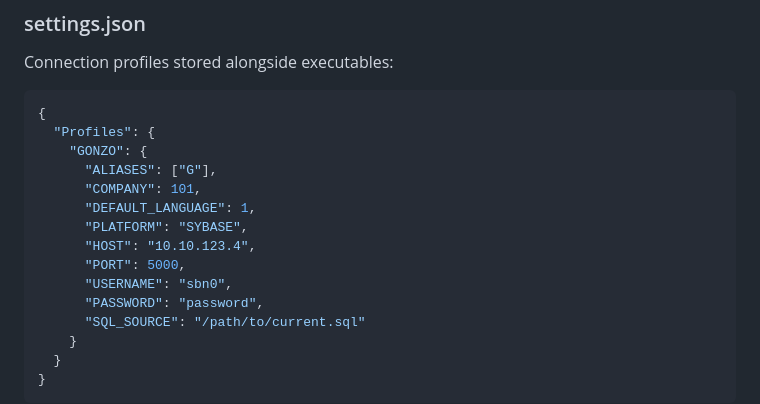
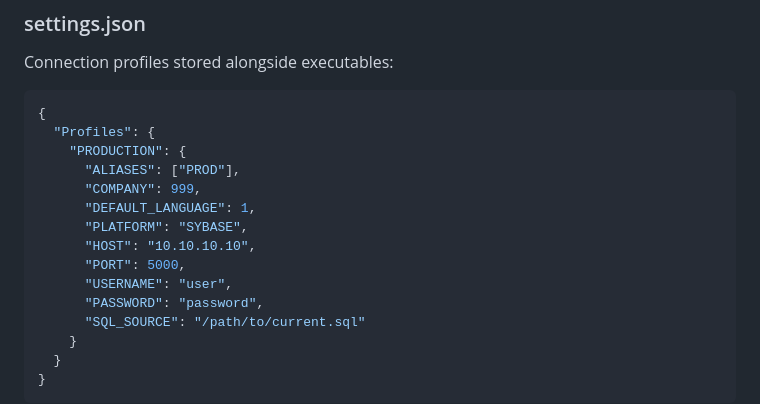
Before and after one commit to innovative247/compilers, a Markdown page: docs/architecture.md, the part around the change. Drawn GitHub-style.

Commit message:
docs: sanitize architecture.md profile example
Replace real internal-server-name + company-number + username in the
settings.json example with neutral placeholders (PRODUCTION/PROD, 999,
user, 10.10.10.10). Aligns with the team rule that docs in the repo
must not embed production hostnames.

Co-Authored-By: Claude Opus 4.7 (1M context) <noreply@anthropic.com>

````diff
--- a/docs/architecture.md
+++ b/docs/architecture.md
@@ -58,14 +58,14 @@ Connection profiles stored alongside executables:
 ```json
 {
   "Profiles": {
-    "GONZO": {
-      "ALIASES": ["G"],
-      "COMPANY": 101,
+    "PRODUCTION": {
+      "ALIASES": ["PROD"],
+      "COMPANY": 999,
       "DEFAULT_LANGUAGE": 1,
       "PLATFORM": "SYBASE",
-      "HOST": "10.10.123.4",
+      "HOST": "10.10.10.10",
       "PORT": 5000,
-      "USERNAME": "sbn0",
+      "USERNAME": "user",
       "PASSWORD": "password",
       "SQL_SOURCE": "/path/to/current.sql"
     }
````
